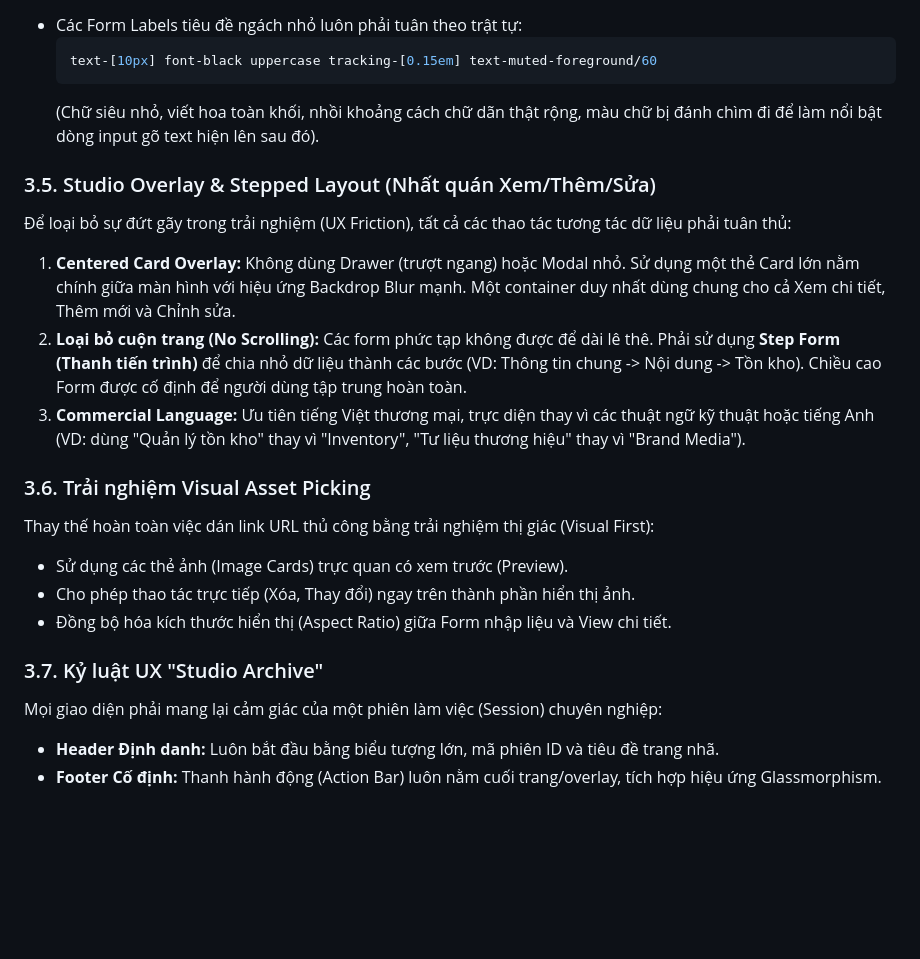
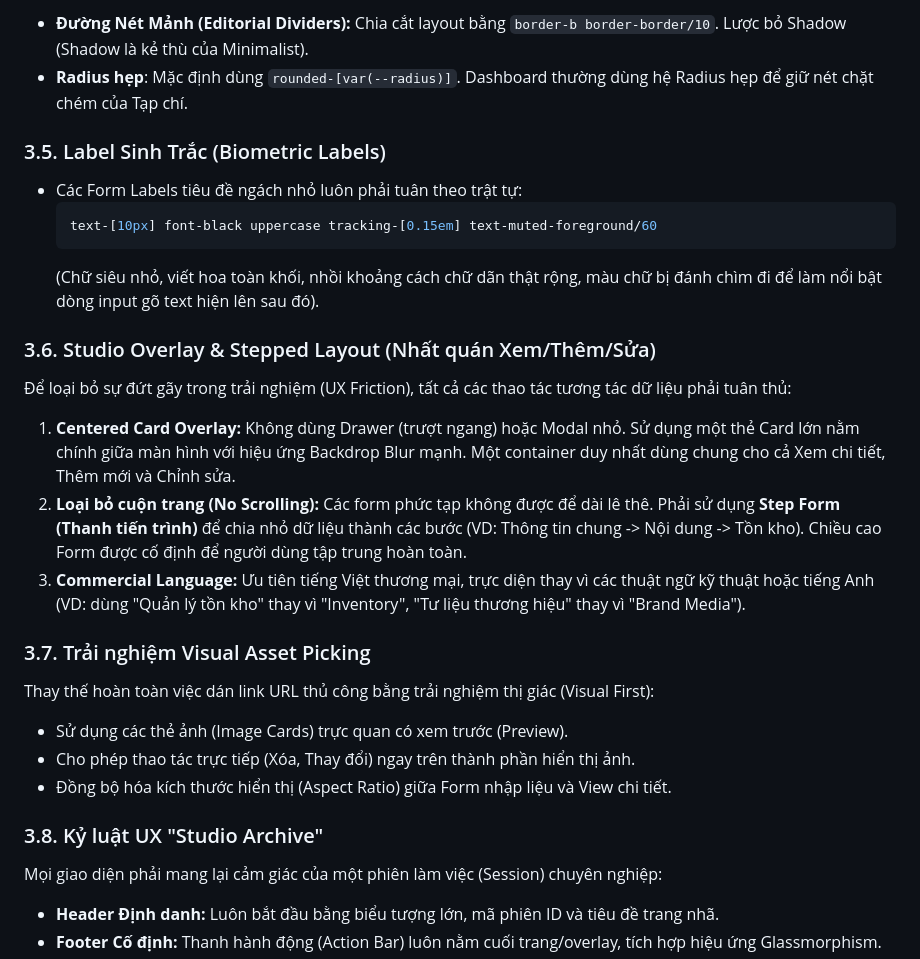
Before and after one commit to SangHynh/atomecom, a Markdown page: client/docs/SYSTEM-DESIGN.md, the part around one of its changes. Rendered like a GitHub page; blank space fills up the shorter version.

````diff
--- a/client/docs/SYSTEM-DESIGN.md
+++ b/client/docs/SYSTEM-DESIGN.md
@@ -361,3 +402,7 @@ Mọi Pull Request phải đảm bảo:
+- **Đường Nét Mảnh (Editorial Dividers):** Chia cắt layout bằng `border-b border-border/10`. Lược bỏ Shadow (Shadow là kẻ thù của Minimalist).
+- **Radius hẹp**: Mặc định dùng `rounded-[var(--radius)]`. Dashboard thường dùng hệ Radius hẹp để giữ nét chặt chém của Tạp chí.
+
+### 3.5. Label Sinh Trắc (Biometric Labels)
 
 - Các Form Labels tiêu đề ngách nhỏ luôn phải tuân theo trật tự:
   ```css
@@ -365,7 +410,7 @@ Mọi Pull Request phải đảm bảo:
   ```
   (Chữ siêu nhỏ, viết hoa toàn khối, nhồi khoảng cách chữ dãn thật rộng, màu chữ bị đánh chìm đi để làm nổi bật dòng input gõ text hiện lên sau đó).
 
-### 3.5. Studio Overlay & Stepped Layout (Nhất quán Xem/Thêm/Sửa)
+### 3.6. Studio Overlay & Stepped Layout (Nhất quán Xem/Thêm/Sửa)
 
 Để loại bỏ sự đứt gãy trong trải nghiệm (UX Friction), tất cả các thao tác tương tác dữ liệu phải tuân thủ:
 
@@ -373,7 +418,7 @@ Mọi Pull Request phải đảm bảo:
 2. **Loại bỏ cuộn trang (No Scrolling):** Các form phức tạp không được để dài lê thê. Phải sử dụng **Step Form (Thanh tiến trình)** để chia nhỏ dữ liệu thành các bước (VD: Thông tin chung -> Nội dung -> Tồn kho). Chiều cao Form được cố định để người dùng tập trung hoàn toàn.
 3. **Commercial Language:** Ưu tiên tiếng Việt thương mại, trực diện thay vì các thuật ngữ kỹ thuật hoặc tiếng Anh (VD: dùng "Quản lý tồn kho" thay vì "Inventory", "Tư liệu thương hiệu" thay vì "Brand Media").
 
-### 3.6. Trải nghiệm Visual Asset Picking
+### 3.7. Trải nghiệm Visual Asset Picking
 
 Thay thế hoàn toàn việc dán link URL thủ công bằng trải nghiệm thị giác (Visual First):
 
@@ -381,7 +426,7 @@ Thay thế hoàn toàn việc dán link URL thủ công bằng trải nghiệm t
 - Cho phép thao tác trực tiếp (Xóa, Thay đổi) ngay trên thành phần hiển thị ảnh.
 - Đồng bộ hóa kích thước hiển thị (Aspect Ratio) giữa Form nhập liệu và View chi tiết.
 
-### 3.7. Kỷ luật UX "Studio Archive"
+### 3.8. Kỷ luật UX "Studio Archive"
 
 Mọi giao diện phải mang lại cảm giác của một phiên làm việc (Session) chuyên nghiệp:
 
````
Also changed, not shown: other parts of client/docs/SYSTEM-DESIGN.md (+82 -33 lines).
